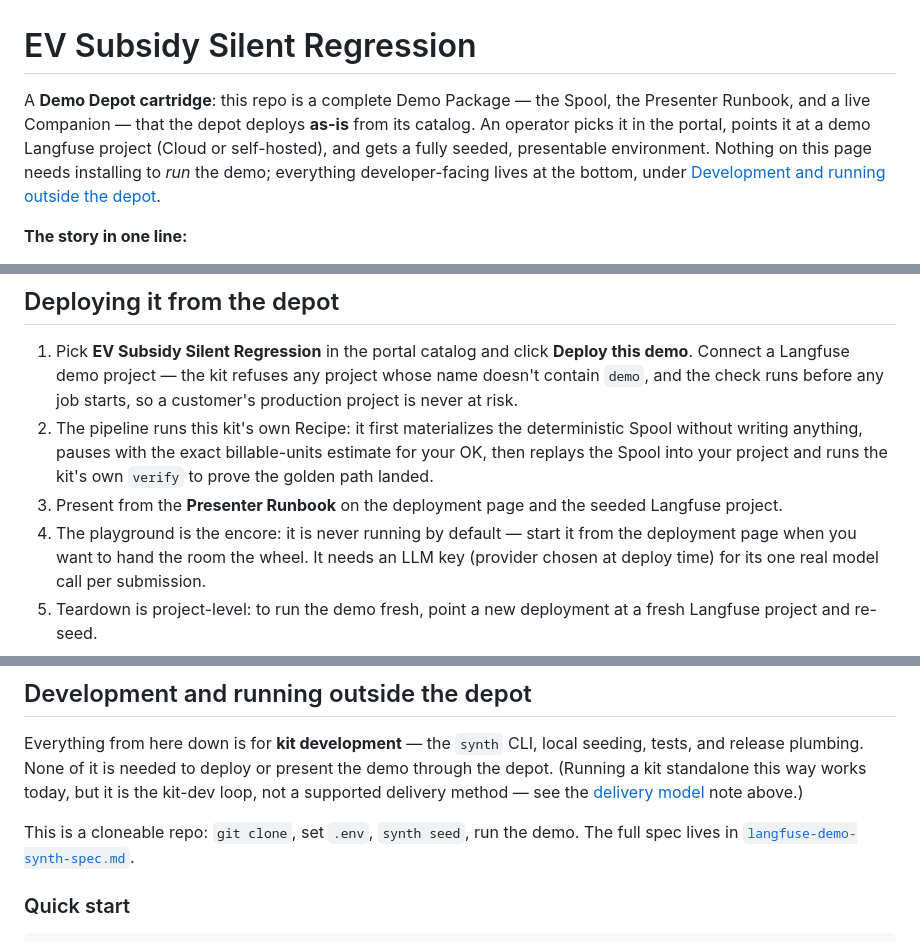
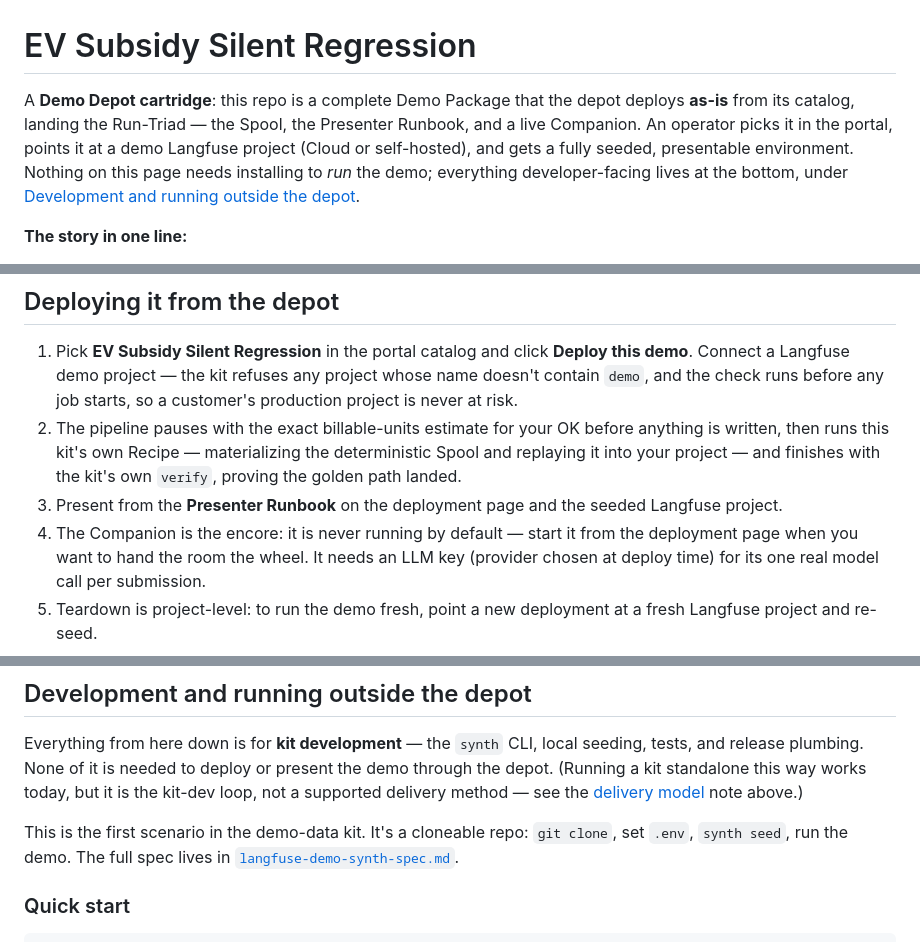
Before and after one commit to borismichel/langfuse-synth-ev, a Markdown page: README.md, 3 parts joined by grey strips. Rendered like a GitHub page.

Commit message:
Review fixups: confirm-gate ordering, Run-Triad framing, Companion naming
- The billable-units OK (awaiting_confirm) comes before the Spool is
  materialized, not after — fix the deploy-step ordering.
- Intro enumerated the Run-Triad but called it the Demo Package; name it.
- 'The playground is the encore' → 'The Companion is the encore' (matches
  the Lender README and the glossary noun).
- Restore the dropped 'first scenario in the demo-data kit' sentence
  (nothing deleted, only reordered).

Co-Authored-By: Claude Fable 5 <noreply@anthropic.com>

```diff
--- a/README.md
+++ b/README.md
@@ -1,8 +1,8 @@
 # EV Subsidy Silent Regression
 
-A **Demo Depot cartridge**: this repo is a complete Demo Package — the Spool, the
-Presenter Runbook, and a live Companion — that the depot deploys **as-is** from its
-catalog. An operator picks it in the portal, points it at a demo Langfuse project
+A **Demo Depot cartridge**: this repo is a complete Demo Package that the depot
+deploys **as-is** from its catalog, landing the Run-Triad — the Spool, the
+Presenter Runbook, and a live Companion. An operator picks it in the portal, points it at a demo Langfuse project
 (Cloud or self-hosted), and gets a fully seeded, presentable environment. Nothing
 on this page needs installing to *run* the demo; everything developer-facing lives
 at the bottom, under
@@ -61,13 +61,13 @@ Deploying this kit lands everything it takes to present the demo:
    **Deploy this demo**. Connect a Langfuse demo project — the kit refuses any
    project whose name doesn't contain `demo`, and the check runs before any job
    starts, so a customer's production project is never at risk.
-2. The pipeline runs this kit's own Recipe: it first materializes the
-   deterministic Spool without writing anything, pauses with the exact
-   billable-units estimate for your OK, then replays the Spool into your
-   project and runs the kit's own `verify` to prove the golden path landed.
+2. The pipeline pauses with the exact billable-units estimate for your OK
+   before anything is written, then runs this kit's own Recipe — materializing
+   the deterministic Spool and replaying it into your project — and finishes
+   with the kit's own `verify`, proving the golden path landed.
 3. Present from the **Presenter Runbook** on the deployment page and the seeded
    Langfuse project.
-4. The playground is the encore: it is never running by default — start it from
+4. The Companion is the encore: it is never running by default — start it from
    the deployment page when you want to hand the room the wheel. It needs an
    LLM key (provider chosen at deploy time) for its one real model call per
    submission.
@@ -166,8 +166,9 @@ the demo through the depot. (Running a kit standalone this way works today, but
 it is the kit-dev loop, not a supported delivery method — see the
 [delivery model](#delivery-model-a-cartridge-not-a-standalone-app) note above.)
 
-This is a cloneable repo: `git clone`, set `.env`, `synth seed`, run the demo.
-The full spec lives in [`langfuse-demo-synth-spec.md`](langfuse-demo-synth-spec.md).
+This is the first scenario in the demo-data kit. It's a cloneable repo:
+`git clone`, set `.env`, `synth seed`, run the demo. The full spec lives in
+[`langfuse-demo-synth-spec.md`](langfuse-demo-synth-spec.md).
 
 ### Quick start
 
```
